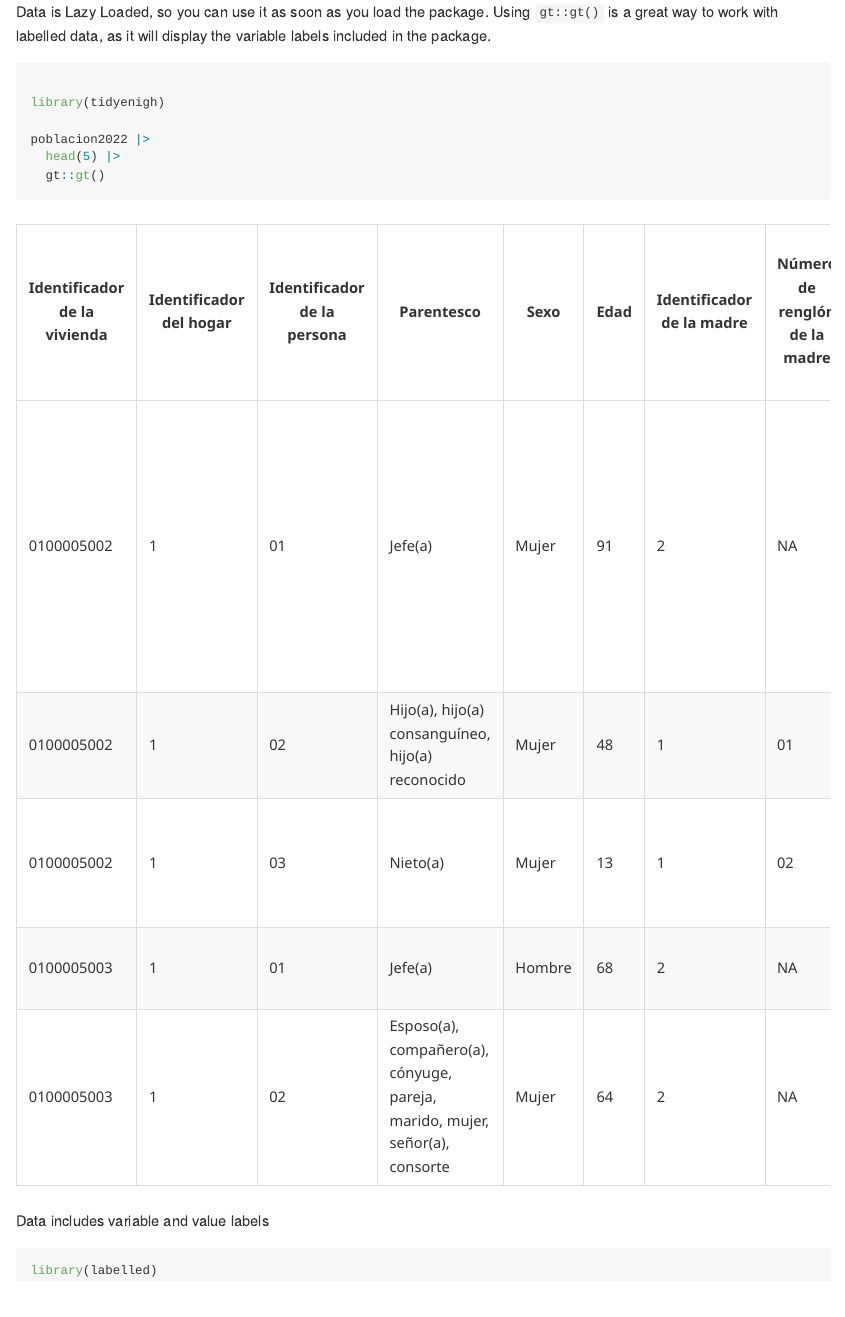
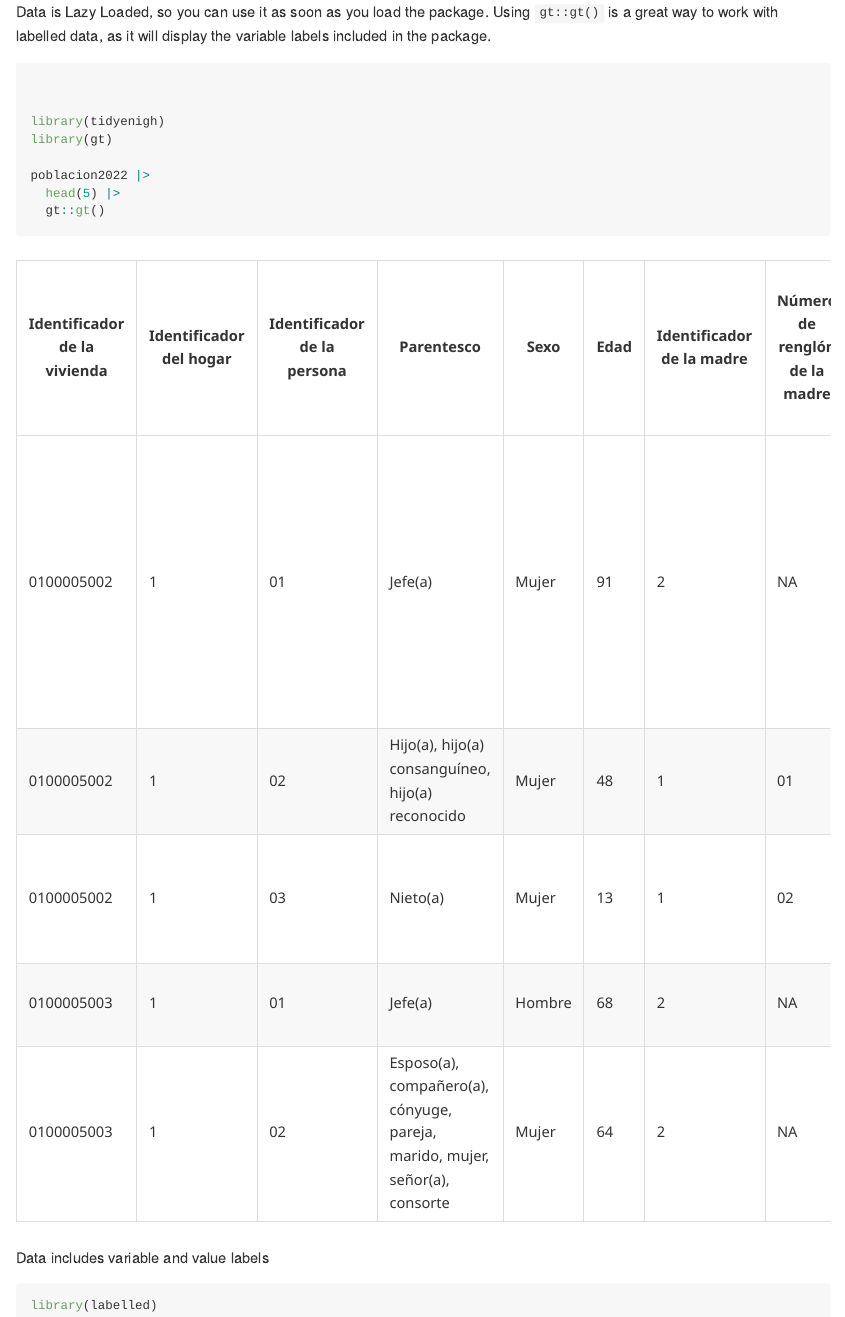
Before and after one commit to estebandegetau/tidyenigh, an R Markdown document (README.Rmd): the page in a window 1100 px wide, from 480 px down. The pictures show the output file README.md that the author committed with the source, drawn offline in the style of GitHub; badge pictures from the web are left out.

Commit message:
try asis

````diff
--- a/README.Rmd
+++ b/README.Rmd
@@ -36,12 +36,11 @@ The package also includes the original metadata for each data set, as it is requ
 ## Usage
 
 Data is Lazy Loaded, so you can use it as soon as you load the package. Using `gt::gt()` is a great way to work with labelled data, as it will display the variable labels included in the package.
-```{r, include=TRUE, results='markup'}
-#| label: tbl-load
-#| tbl-cap: "Load a data set in the package"
+```{r, include=TRUE, results='asis'}
 
 
 library(tidyenigh)
+library(gt)
 
 poblacion2022 |>
   head(5) |>
````
Also changed, not shown: README.md.
